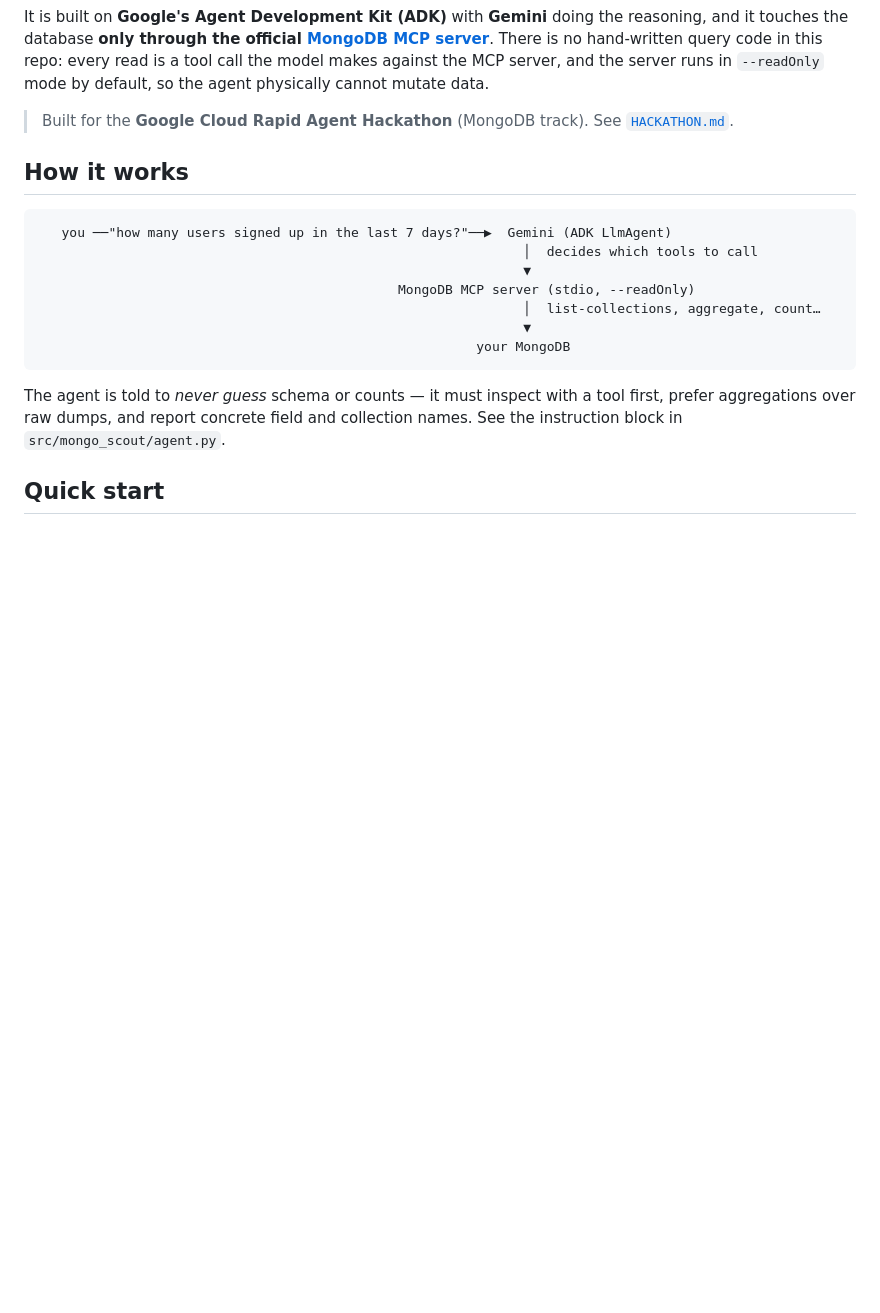
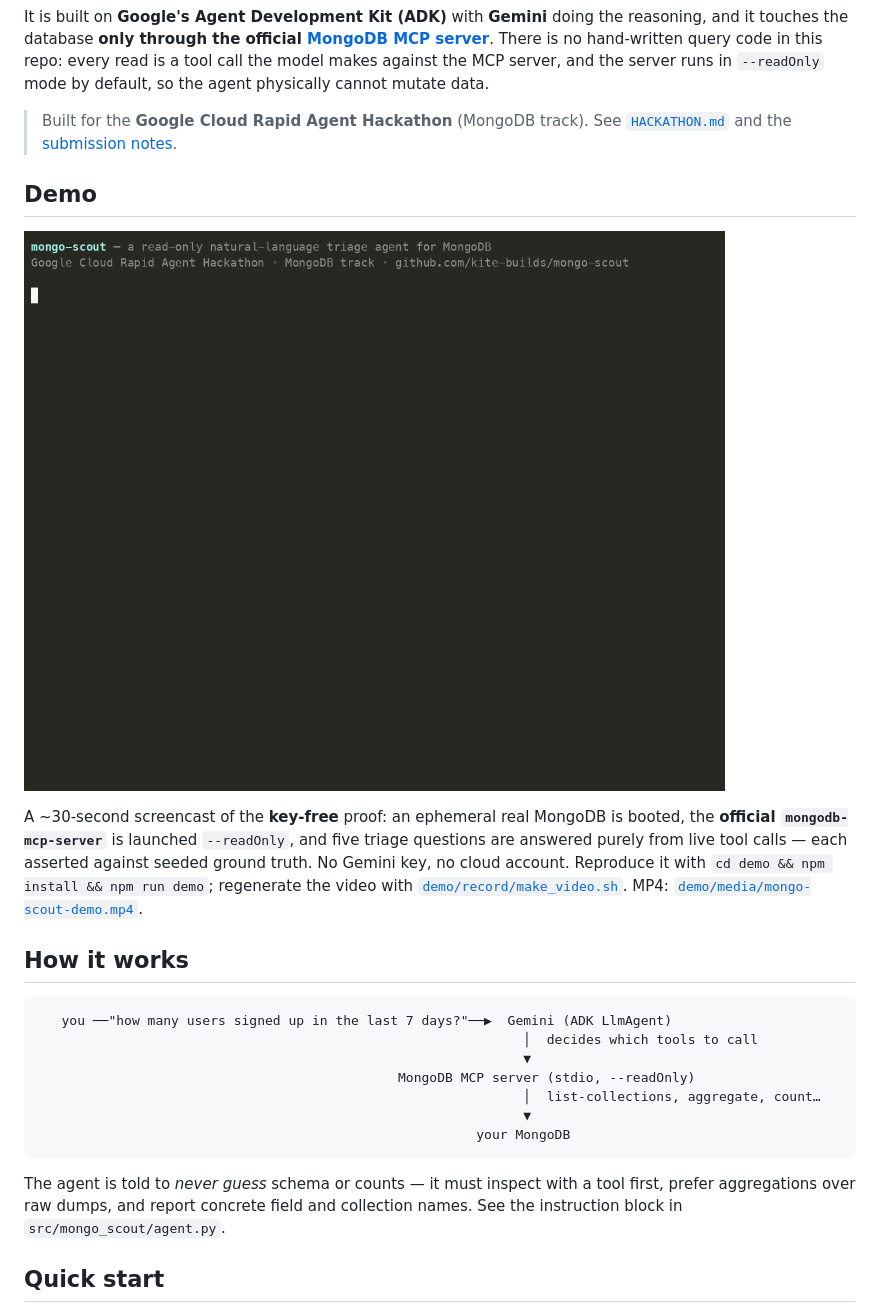
Before and after one commit to kite-builds/mongo-scout, a Markdown page: README.md, the part around the change. Rendered like a GitHub page; pictures changed too: demo/media/mongo-scout-demo.gif (added); blank space fills up the shorter version.

```diff
--- a/README.md
+++ b/README.md
@@ -14,7 +14,19 @@ makes against the MCP server, and the server runs in `--readOnly` mode by
 default, so the agent physically cannot mutate data.
 
 > Built for the **Google Cloud Rapid Agent Hackathon** (MongoDB track). See
-> [`HACKATHON.md`](./HACKATHON.md).
+> [`HACKATHON.md`](./HACKATHON.md) and the [submission notes](./SUBMISSION.md).
+
+## Demo
+
+![mongo-scout key-free demo](./demo/media/mongo-scout-demo.gif)
+
+A ~30-second screencast of the **key-free** proof: an ephemeral real MongoDB is
+booted, the **official `mongodb-mcp-server`** is launched `--readOnly`, and five
+triage questions are answered purely from live tool calls — each asserted against
+seeded ground truth. No Gemini key, no cloud account. Reproduce it with
+`cd demo && npm install && npm run demo`; regenerate the video with
+[`demo/record/make_video.sh`](./demo/record/make_video.sh). MP4:
+[`demo/media/mongo-scout-demo.mp4`](./demo/media/mongo-scout-demo.mp4).
 
 ## How it works
 
```
Also changed, not shown: SUBMISSION.md (added, +115 -0 lines), 5 other files.
